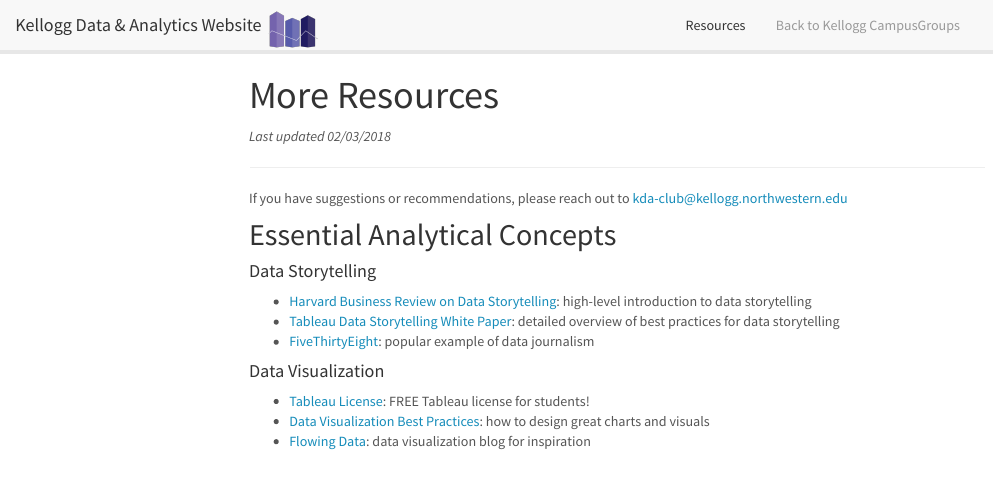
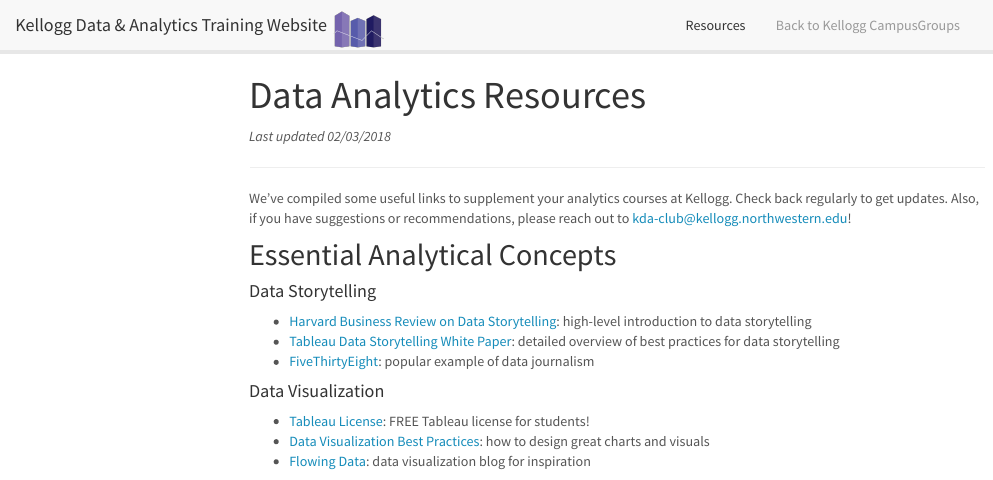
Before and after one commit to KelloggKDA/KelloggKDA, an R Markdown document (resources.rmd): the page in a window 1100 px wide, from its top. The pictures show the output file resources.html that the author committed with the source, opened offline; library style sheets and scripts come from the installed R packages; menus at the side of the page are left out.

Commit message:
edited title and description

```diff
--- a/_site.yml
+++ b/_site.yml
@@ -3,7 +3,7 @@
 navbar:
 #  title: "<img id=\"logo\" style=\"position: absolute; top: 0px; left: 390px; width: 150px;\" src=\"logo.png\" />"
 #  title: "Kellogg Data & Analytics Website <img id=\"logo\" style=\"position: absolute; top: 0px; left: 643px; width: 60px;\" src=\"bars.png\" />"
-  title: "Kellogg Data & Analytics Website <img src=\"bars.png\" style=\"position: relative; top: -7px; right: -6px; width: 50px; float: right;\" />"
+  title: "Kellogg Data & Analytics Training Website <img src=\"bars.png\" style=\"position: relative; top: -7px; right: -6px; width: 50px; float: right;\" />"
   right:
     - text: "Resources"
       href: resources.html
--- a/resources.rmd
+++ b/resources.rmd
@@ -1,5 +1,5 @@
 ---
-title: "More Resources"
+title: "Data Analytics Resources"
 output:
   html_document:
     theme: lumen
@@ -18,7 +18,7 @@
 
 ***
 
-If you have suggestions or recommendations, please reach out to kda-club@kellogg.northwestern.edu
+We've compiled some useful links to supplement your analytics courses at Kellogg. Check back regularly to get updates. Also, if you have suggestions or recommendations, please reach out to kda-club@kellogg.northwestern.edu!
 
 ## Essential Analytical Concepts
 
```
Also changed, not shown: resources.html.
